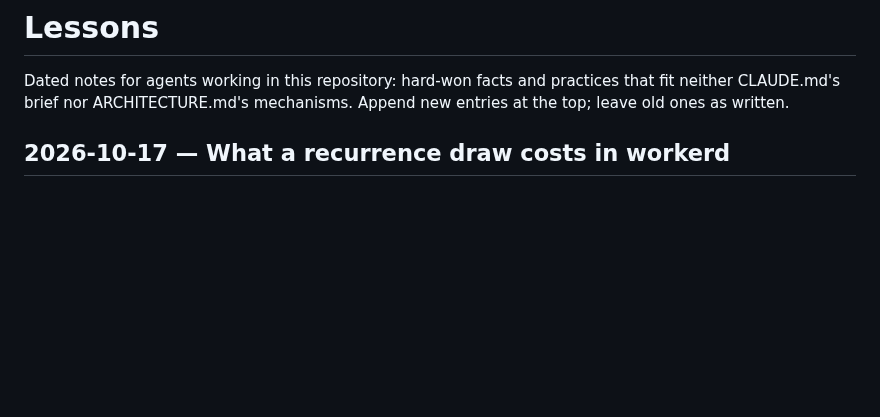
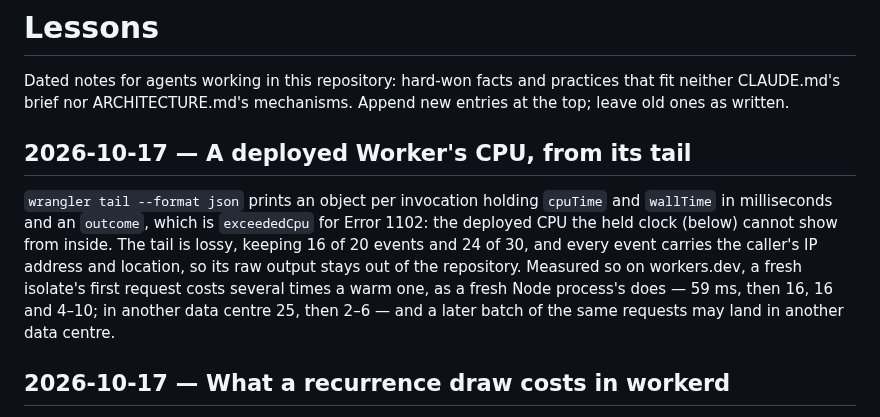
Before and after one commit to parantaja-fi/openslots-caldav-appointments, a Markdown page: LESSONS.md, the part around the change. Rendered like a GitHub page; blank space fills up the shorter version.

```diff
--- a/LESSONS.md
+++ b/LESSONS.md
@@ -3,6 +3,19 @@
 Dated notes for agents working in this repository: hard-won facts and
 practices that fit neither CLAUDE.md's brief nor ARCHITECTURE.md's
 mechanisms. Append new entries at the top; leave old ones as written.
+
+## 2026-10-17 — A deployed Worker's CPU, from its tail
+
+`wrangler tail --format json` prints an object per invocation holding
+`cpuTime` and `wallTime` in milliseconds and an `outcome`, which is
+`exceededCpu` for Error 1102: the deployed CPU the held clock (below)
+cannot show from inside. The tail is lossy, keeping 16 of 20 events and
+24 of 30, and every event carries the caller's IP address and
+location, so its raw output stays out of the repository. Measured so on
+workers.dev, a fresh isolate's first request costs several times a
+warm one, as a fresh Node process's does — 59 ms, then 16, 16 and 4–10;
+in another data centre 25, then 2–6 — and a later batch of the same
+requests may land in another data centre.
 
 ## 2026-10-17 — What a recurrence draw costs in workerd
 
```
Also changed, not shown: .devtool/features/every-event-expands-its-time-zone-anew-2026-10-17.md (added, +63 -0 lines).
